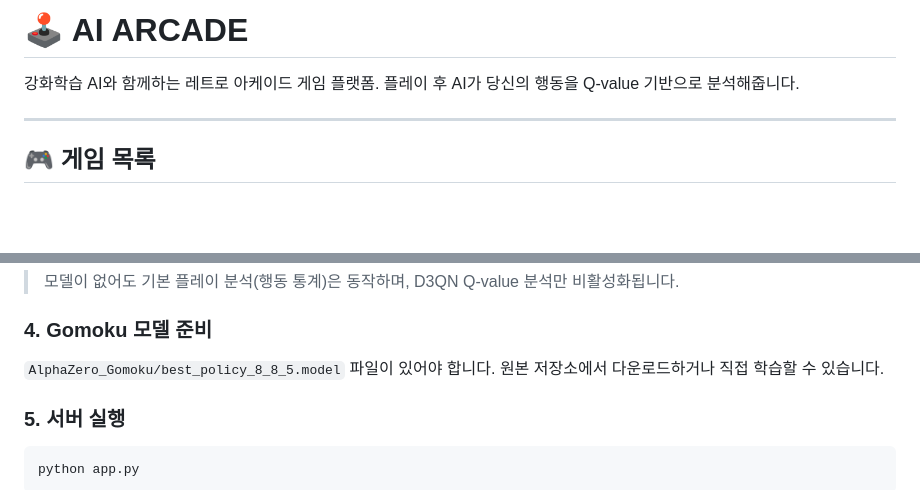
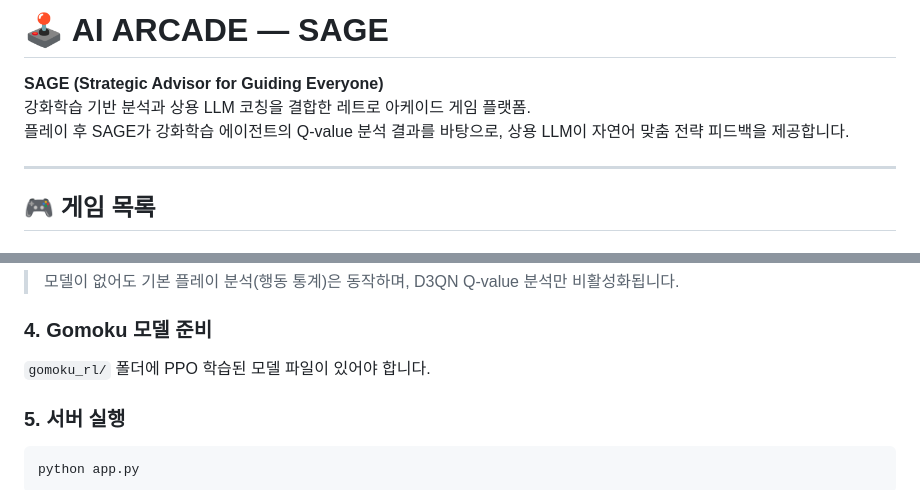
Before and after one commit to SelianU/Strategic_Advisor_for_Guiding_Everyone, a Markdown page: readme.md, 2 parts joined by grey strips. Rendered like a GitHub page; blank space fills up the shorter version.

```diff
--- a/readme.md
+++ b/readme.md
@@ -1,7 +1,8 @@
-# 🕹️ AI ARCADE
+# 🕹️ AI ARCADE — SAGE
 
-강화학습 AI와 함께하는 레트로 아케이드 게임 플랫폼.
-플레이 후 AI가 당신의 행동을 Q-value 기반으로 분석해줍니다.
+**SAGE (Strategic Advisor for Guiding Everyone)**
+강화학습 기반 분석과 상용 LLM 코칭을 결합한 레트로 아케이드 게임 플랫폼.
+플레이 후 SAGE가 강화학습 에이전트의 Q-value 분석 결과를 바탕으로, 상용 LLM이 자연어 맞춤 전략 피드백을 제공합니다.
 
 ---
 
@@ -64,8 +59,7 @@ mkdir checkpoints_v3_logs
 
 ### 4. Gomoku 모델 준비
 
-`AlphaZero_Gomoku/best_policy_8_8_5.model` 파일이 있어야 합니다.
-원본 저장소에서 다운로드하거나 직접 학습할 수 있습니다.
+`gomoku_rl/` 폴더에 PPO 학습된 모델 파일이 있어야 합니다.
 
 ### 5. 서버 실행
 
```
Also changed, not shown: other parts of readme.md (+10 -18 lines).
